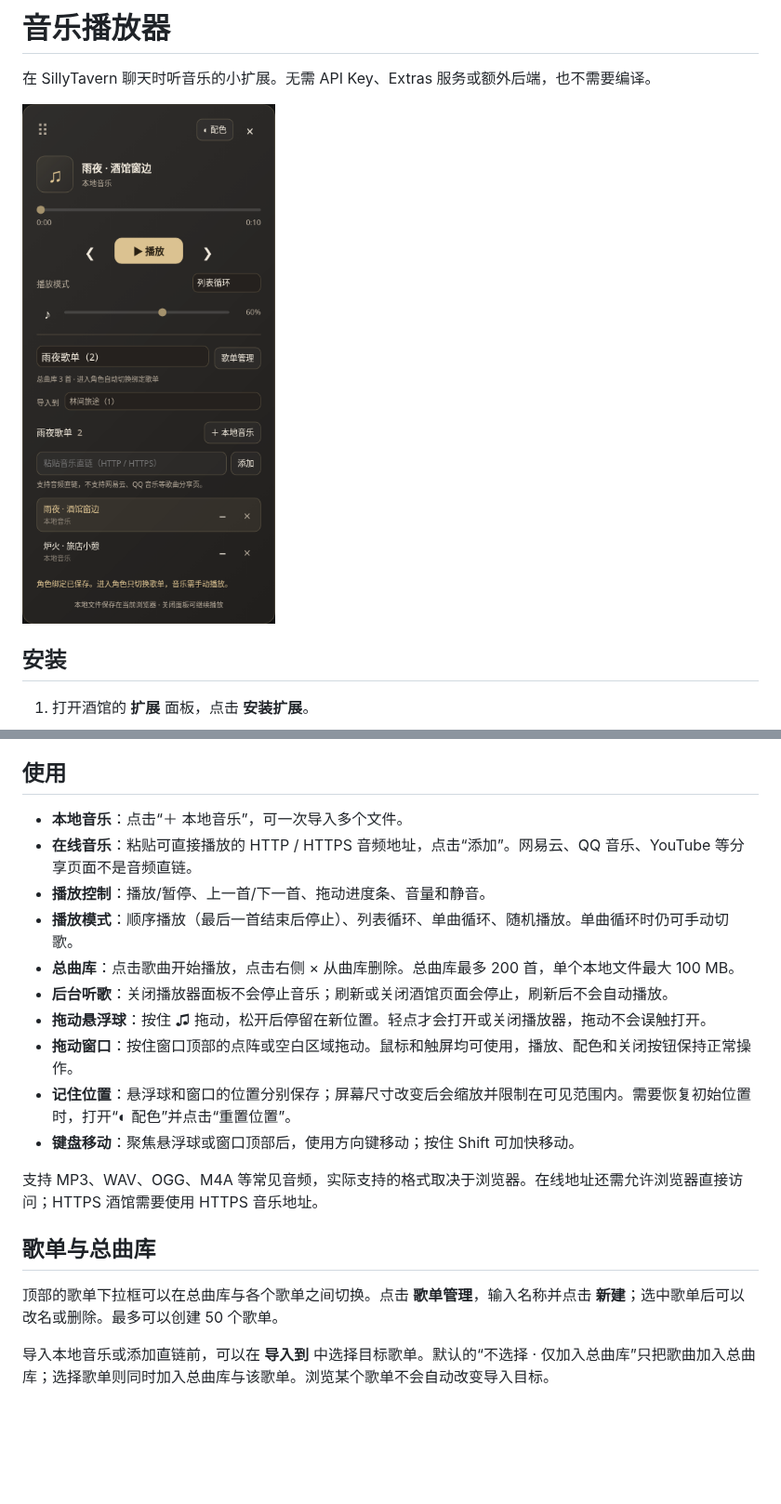
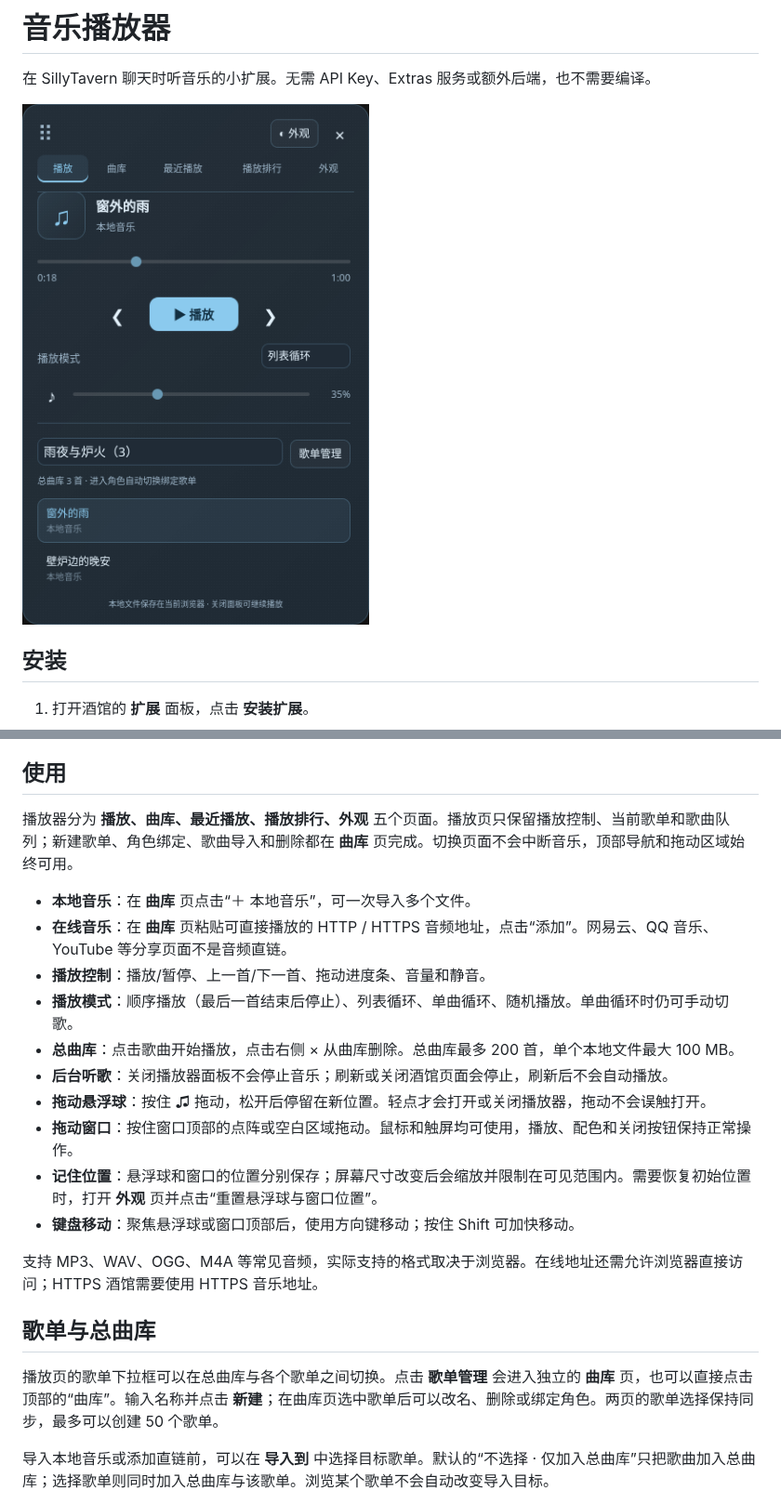
Before and after one commit to riserein/sillytavern, a Markdown page: README.md, 2 parts joined by grey strips. Shown at 93% size. Drawn GitHub-style; pictures changed too: docs/player.png; blank space fills up the shorter version.

```diff
--- a/README.md
+++ b/README.md
@@ -19,22 +19,24 @@
 
 ## 使用
 
-- **本地音乐**：点击“＋ 本地音乐”，可一次导入多个文件。
-- **在线音乐**：粘贴可直接播放的 HTTP / HTTPS 音频地址，点击“添加”。网易云、QQ 音乐、YouTube 等分享页面不是音频直链。
+播放器分为 **播放、曲库、最近播放、播放排行、外观** 五个页面。播放页只保留播放控制、当前歌单和歌曲队列；新建歌单、角色绑定、歌曲导入和删除都在 **曲库** 页完成。切换页面不会中断音乐，顶部导航和拖动区域始终可用。
+
+- **本地音乐**：在 **曲库** 页点击“＋ 本地音乐”，可一次导入多个文件。
+- **在线音乐**：在 **曲库** 页粘贴可直接播放的 HTTP / HTTPS 音频地址，点击“添加”。网易云、QQ 音乐、YouTube 等分享页面不是音频直链。
 - **播放控制**：播放/暂停、上一首/下一首、拖动进度条、音量和静音。
 - **播放模式**：顺序播放（最后一首结束后停止）、列表循环、单曲循环、随机播放。单曲循环时仍可手动切歌。
 - **总曲库**：点击歌曲开始播放，点击右侧 × 从曲库删除。总曲库最多 200 首，单个本地文件最大 100 MB。
 - **后台听歌**：关闭播放器面板不会停止音乐；刷新或关闭酒馆页面会停止，刷新后不会自动播放。
 - **拖动悬浮球**：按住 ♫ 拖动，松开后停留在新位置。轻点才会打开或关闭播放器，拖动不会误触打开。
 - **拖动窗口**：按住窗口顶部的点阵或空白区域拖动。鼠标和触屏均可使用，播放、配色和关闭按钮保持正常操作。
-- **记住位置**：悬浮球和窗口的位置分别保存；屏幕尺寸改变后会缩放并限制在可见范围内。需要恢复初始位置时，打开“◐ 配色”并点击“重置位置”。
+- **记住位置**：悬浮球和窗口的位置分别保存；屏幕尺寸改变后会缩放并限制在可见范围内。需要恢复初始位置时，打开 **外观** 页并点击“重置悬浮球与窗口位置”。
 - **键盘移动**：聚焦悬浮球或窗口顶部后，使用方向键移动；按住 Shift 可加快移动。
 
 支持 MP3、WAV、OGG、M4A 等常见音频，实际支持的格式取决于浏览器。在线地址还需允许浏览器直接访问；HTTPS 酒馆需要使用 HTTPS 音乐地址。
 
 ## 歌单与总曲库
 
-顶部的歌单下拉框可以在总曲库与各个歌单之间切换。点击 **歌单管理**，输入名称并点击 **新建**；选中歌单后可以改名或删除。最多可以创建 50 个歌单。
+播放页的歌单下拉框可以在总曲库与各个歌单之间切换。点击 **歌单管理** 会进入独立的 **曲库** 页，也可以直接点击顶部的“曲库”。输入名称并点击 **新建**；在曲库页选中歌单后可以改名、删除或绑定角色。两页的歌单选择保持同步，最多可以创建 50 个歌单。
 
 导入本地音乐或添加直链前，可以在 **导入到** 中选择目标歌单。默认的“不选择 · 仅加入总曲库”只把歌曲加入总曲库；选择歌单则同时加入总曲库与该歌单。浏览某个歌单不会自动改变导入目标。
 
```
Also changed, not shown: other parts of README.md (+28 -4 lines), docs/appearance.png, docs/background.png (added), docs/crop.png (added), docs/playlists.png, docs/ranking.png (added), 11 other files.
